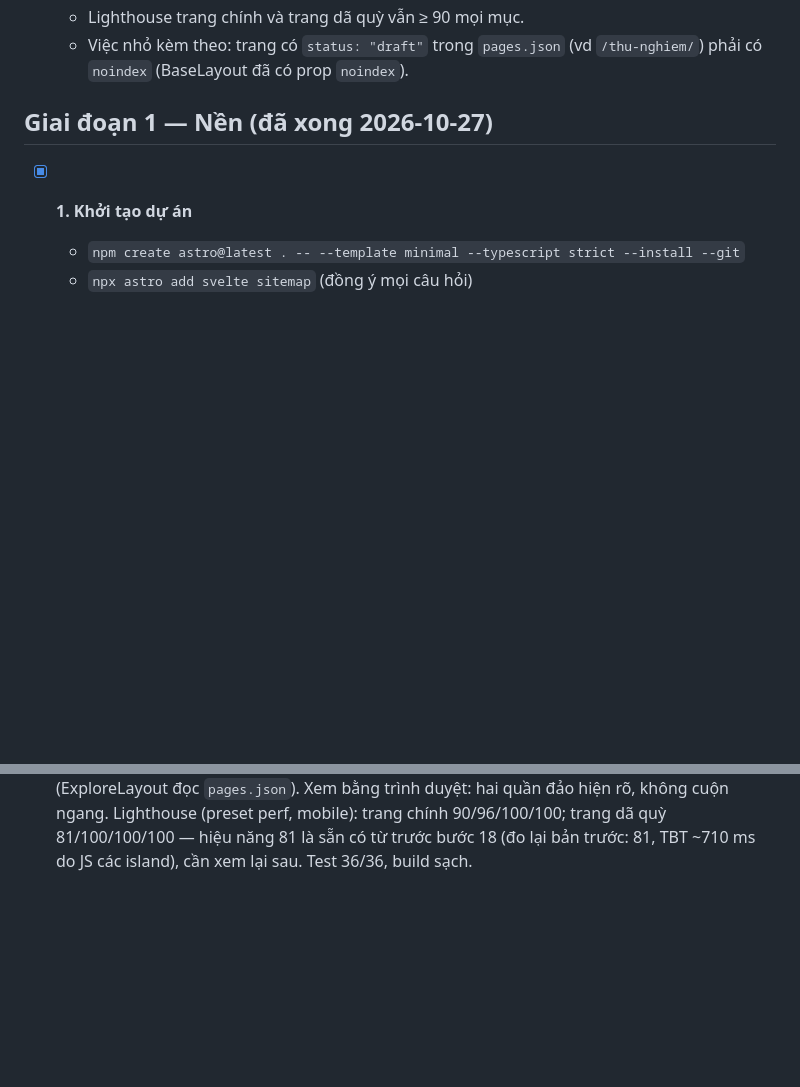
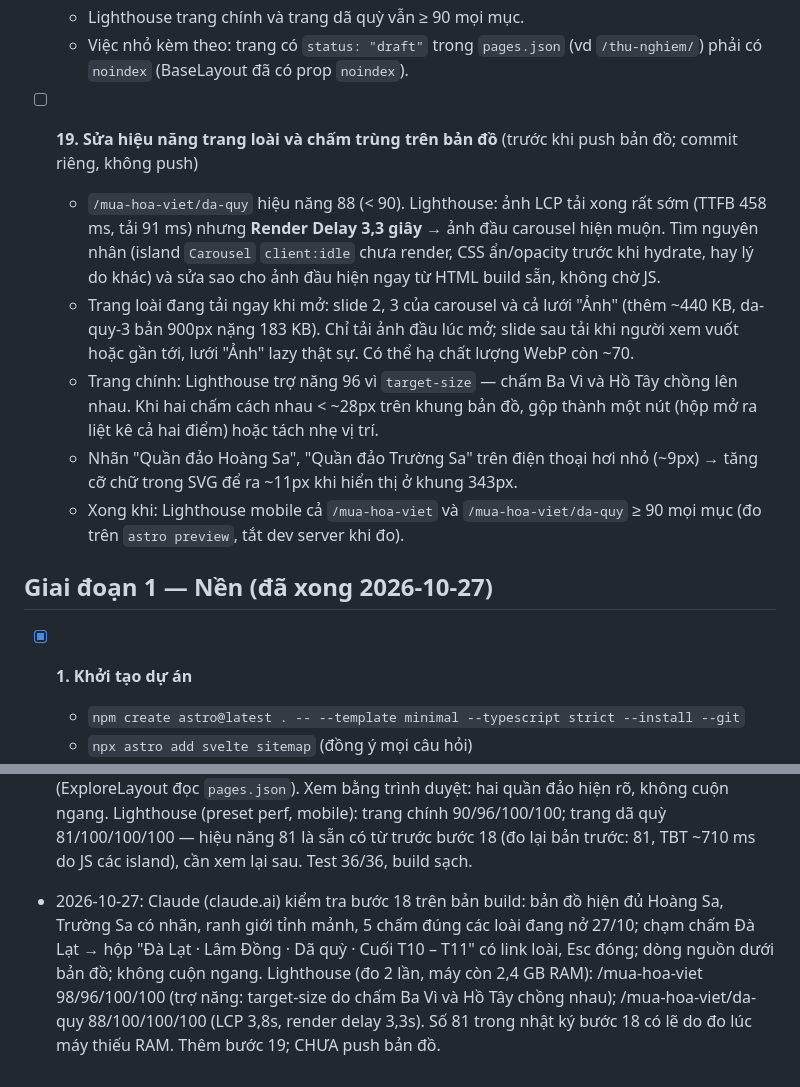
Before and after one commit to phungkien402/kham-pha, a Markdown page: TODO.md, 2 parts joined by grey strips. Drawn GitHub-style; blank space fills up the shorter version.

Commit message:
Ghi kết quả kiểm tra bước 18, thêm bước 19

```diff
--- a/TODO.md
+++ b/TODO.md
@@ -66,6 +66,13 @@ Mục tiêu: trang `/mua-hoa-viet` và trang chi tiết từng loài chạy đú
   - Dòng ghi nguồn nhỏ dưới bản đồ: "Ranh giới hành chính: Free-GIS-Data (nguyenduy1133), tổng hợp từ TTXVN và Cục Đo đạc, Bản đồ và Thông tin địa lý Việt Nam."
   - Lighthouse trang chính và trang dã quỳ vẫn ≥ 90 mọi mục.
   - Việc nhỏ kèm theo: trang có `status: "draft"` trong `pages.json` (vd `/thu-nghiem/`) phải có `noindex` (BaseLayout đã có prop `noindex`).
+
+- [ ] **19. Sửa hiệu năng trang loài và chấm trùng trên bản đồ** (trước khi push bản đồ; commit riêng, không push)
+  - `/mua-hoa-viet/da-quy` hiệu năng 88 (< 90). Lighthouse: ảnh LCP tải xong rất sớm (TTFB 458 ms, tải 91 ms) nhưng **Render Delay 3,3 giây** → ảnh đầu carousel hiện muộn. Tìm nguyên nhân (island `Carousel` `client:idle` chưa render, CSS ẩn/opacity trước khi hydrate, hay lý do khác) và sửa sao cho ảnh đầu hiện ngay từ HTML build sẵn, không chờ JS.
+  - Trang loài đang tải ngay khi mở: slide 2, 3 của carousel và cả lưới "Ảnh" (thêm ~440 KB, da-quy-3 bản 900px nặng 183 KB). Chỉ tải ảnh đầu lúc mở; slide sau tải khi người xem vuốt hoặc gần tới, lưới "Ảnh" lazy thật sự. Có thể hạ chất lượng WebP còn ~70.
+  - Trang chính: Lighthouse trợ năng 96 vì `target-size` — chấm Ba Vì và Hồ Tây chồng lên nhau. Khi hai chấm cách nhau < ~28px trên khung bản đồ, gộp thành một nút (hộp mở ra liệt kê cả hai điểm) hoặc tách nhẹ vị trí.
+  - Nhãn "Quần đảo Hoàng Sa", "Quần đảo Trường Sa" trên điện thoại hơi nhỏ (~9px) → tăng cỡ chữ trong SVG để ra ~11px khi hiển thị ở khung 343px.
+  - Xong khi: Lighthouse mobile cả `/mua-hoa-viet` và `/mua-hoa-viet/da-quy` ≥ 90 mọi mục (đo trên `astro preview`, tắt dev server khi đo).
 
 ## Giai đoạn 1 — Nền (đã xong 2026-10-27)
 
@@ -173,3 +180,4 @@ Mục tiêu: trang `/mua-hoa-viet` và trang chi tiết từng loài chạy đú
 - 2026-10-27: Claude (claude.ai) kiểm tra bước 17: thẻ trang chính 5–11 KB, ảnh lớn trang dã quỳ trên điện thoại tải bản 900px (124 KB), og:image là JPG. Lighthouse mobile: /mua-hoa-viet 98/100/100/100 (CLS 0, trước là 0,061), /mua-hoa-viet/da-quy 92/100/100/100 (LCP 3,4s, 738 KiB). Ghi chú để sau: trang loài tải luôn ảnh 2–3 của carousel và lưới "Ảnh" ngay khi mở (da-quy-3 bản 900px nặng 183 KB do nhiều chi tiết lá) — có thể chỉ nạp slide sau khi người xem vuốt, hạ chất lượng WebP còn ~70. Đạt, push.
 - 2026-10-27: Kiên chọn mở trang và làm bản đồ. Claude (claude.ai) đổi `pages.json`: Mùa Hoa Việt → `live` (launch 2026-10-27, thẻ "Mới" trên trang chủ), Trang thử nghiệm → `draft` (ẩn khỏi trang chủ, sitemap). Thêm `lat`/`lng` gần đúng cho 10 điểm ngắm. Thêm bước 18 (bản đồ thật, nguồn Free-GIS-Data có Hoàng Sa, Trường Sa; noindex cho trang draft). Test 36/36, build sạch. Push.
 - 2026-10-27: Xong bước 18 — bản đồ thật. `scripts/build-map.mjs` tải `Provinces.geojson` (34 tỉnh sau 2025, có Hoàng Sa và Trường Sa) từ Free-GIS-Data, giản lược bằng `mapshaper` (1,5%, giữ đảo nhỏ), xuất `map/vietnam.json` 65 KB (đường viền quốc gia + ranh giới tỉnh); ghi chú: tên thư mục trên GitHub có cả phần tiếng Việt, raw URL phải dùng tên đầy đủ. `map/projection.ts` (d3-geo, Mercator, lúc build) + endpoint `/mua-hoa-viet/ban-do.svg` vẽ nền kèm nhãn hai quần đảo; điểm ngắm là nút HTML chồng lên theo %, nên client không tải d3. `MapView.svelte` dùng cho trang chính (chỉ điểm của loài đang nở ở tháng đang xem, theo bộ lọc miền) và trang loài (chỉ điểm của loài đó); chạm chấm → hộp tên, tỉnh, loài, thời điểm đẹp, link loài; Esc/× để đóng; vùng bấm 36px. Dòng nguồn dưới bản đồ, danh sách chữ vẫn giữ. Trang `draft` có `noindex` (ExploreLayout đọc `pages.json`). Xem bằng trình duyệt: hai quần đảo hiện rõ, không cuộn ngang. Lighthouse (preset perf, mobile): trang chính 90/96/100/100; trang dã quỳ 81/100/100/100 — hiệu năng 81 là sẵn có từ trước bước 18 (đo lại bản trước: 81, TBT ~710 ms do JS các island), cần xem lại sau. Test 36/36, build sạch.
+- 2026-10-27: Claude (claude.ai) kiểm tra bước 18 trên bản build: bản đồ hiện đủ Hoàng Sa, Trường Sa có nhãn, ranh giới tỉnh mảnh, 5 chấm đúng các loài đang nở 27/10; chạm chấm Đà Lạt → hộp "Đà Lạt · Lâm Đồng · Dã quỳ · Cuối T10 – T11" có link loài, Esc đóng; dòng nguồn dưới bản đồ; không cuộn ngang. Lighthouse (đo 2 lần, máy còn 2,4 GB RAM): /mua-hoa-viet 98/96/100/100 (trợ năng: target-size do chấm Ba Vì và Hồ Tây chồng nhau); /mua-hoa-viet/da-quy 88/100/100/100 (LCP 3,8s, render delay 3,3s). Số 81 trong nhật ký bước 18 có lẽ do đo lúc máy thiếu RAM. Thêm bước 19; CHƯA push bản đồ.
```
